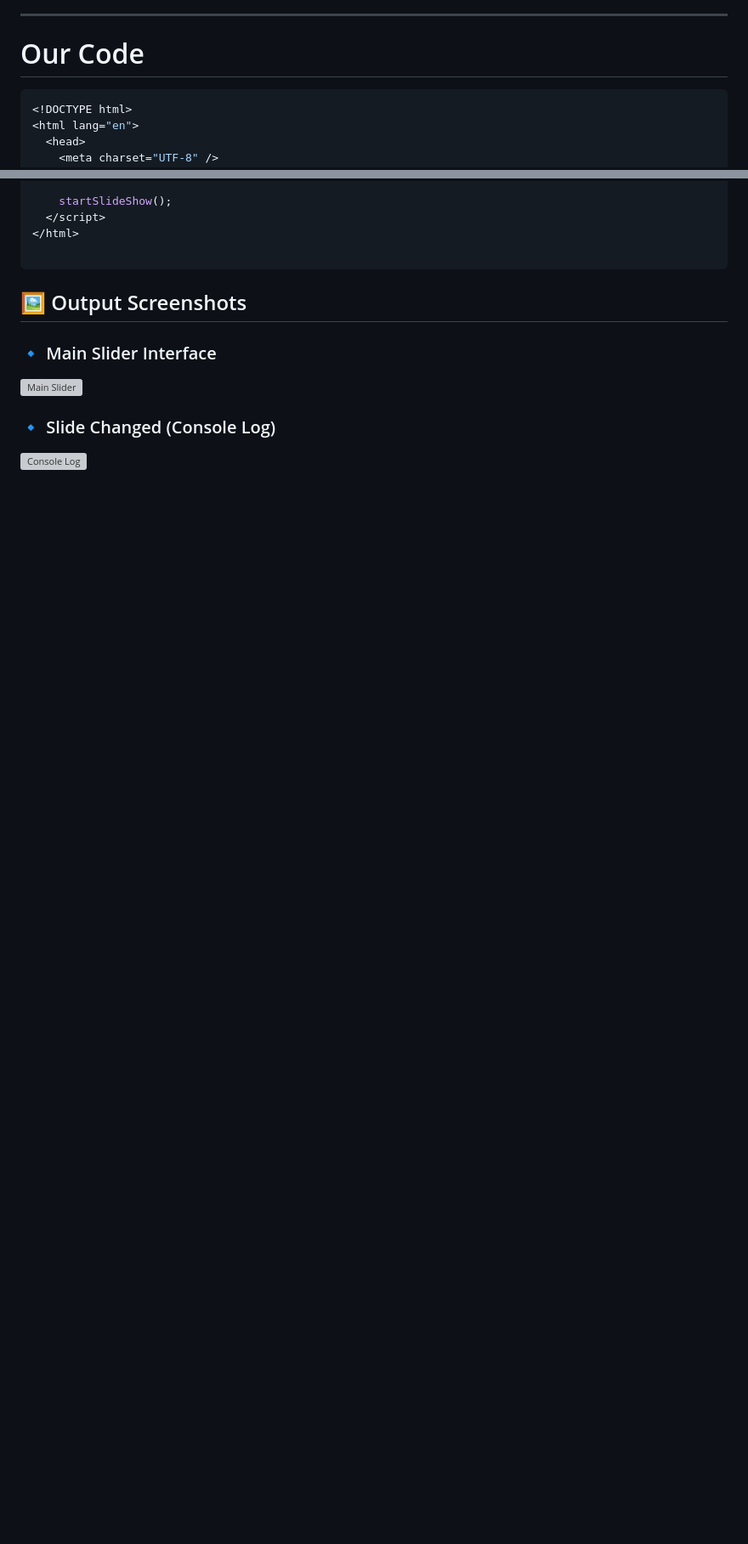
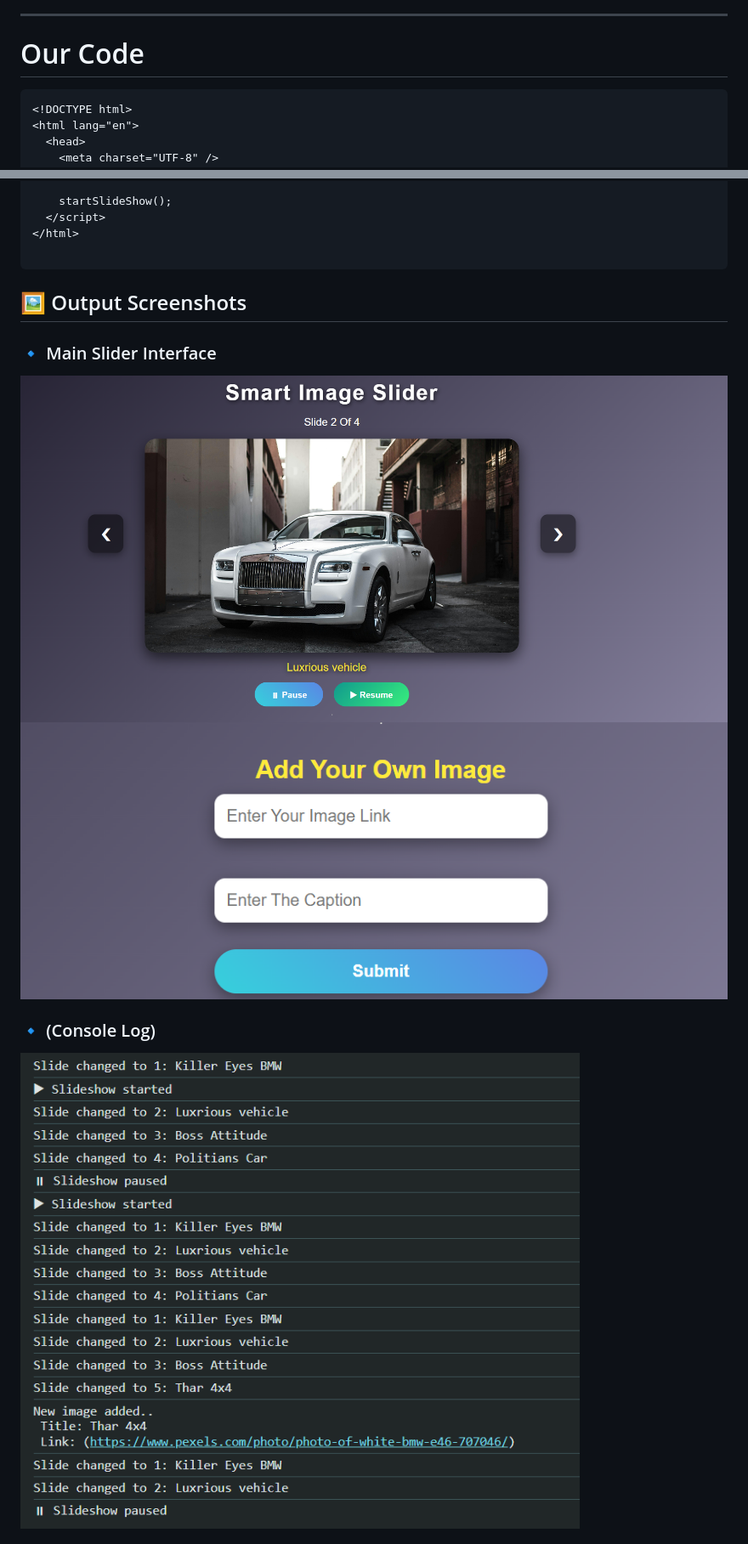
Before and after one commit to Tosif1234/JavaScript-Projects, a Markdown page: README.md, 2 parts joined by grey strips. Shown: that part at 85% size. Rendered like a GitHub page; blank space fills up the shorter version; grey boxes are pictures that could not be loaded.

````diff
--- a/README.md
+++ b/README.md
@@ -55,7 +55,7 @@ This project solves the problem by providing:
 
 ---
 # Our Code
-```Javascript
+```HTML
 <!DOCTYPE html>
 <html lang="en">
   <head>
@@ -345,8 +345,9 @@ This project solves the problem by providing:
 ## 🖼 Output Screenshots
 
 ### 🔹 Main Slider Interface
-![Main Slider](./screenshots/main-slider.png)
+![Main Slider](smart-image-slider/images/2.png)
+![Main Slider](smart-image-slider/images/3.png)
 
-### 🔹 Slide Changed (Console Log)
-![Console Log](./screenshots/console-log.png)
+### 🔹 (Console Log)
+![Console Log](smart-image-slider/images/1.png)
 
````
Also changed, not shown: other parts of README.md (+0 -2 lines).
